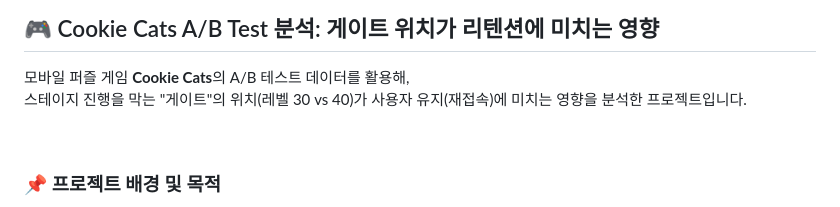
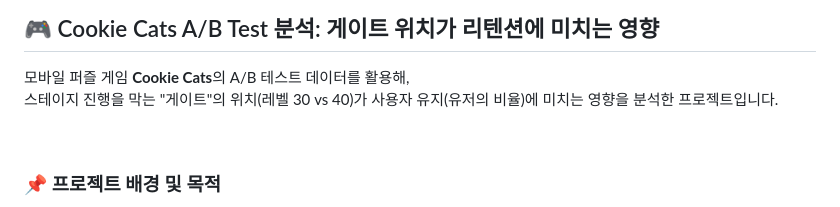
Before and after one commit to hye-jj/Python_study, a Markdown page: AB_test/Cookie Cats/README.md, the part around the change. Drawn GitHub-style.

```diff
--- a/AB_test/Cookie Cats/README.md
+++ b/AB_test/Cookie Cats/README.md
@@ -1,7 +1,7 @@
 ## 🎮 Cookie Cats A/B Test 분석: 게이트 위치가 리텐션에 미치는 영향
 
 모바일 퍼즐 게임 **Cookie Cats**의 A/B 테스트 데이터를 활용해,  <br>
-스테이지 진행을 막는 "게이트"의 위치(레벨 30 vs 40)가 사용자 유지(재접속)에 미치는 영향을 분석한 프로젝트입니다.
+스테이지 진행을 막는 "게이트"의 위치(레벨 30 vs 40)가 사용자 유지(유저의 비율)에 미치는 영향을 분석한 프로젝트입니다.
 
 <br>
 
```
